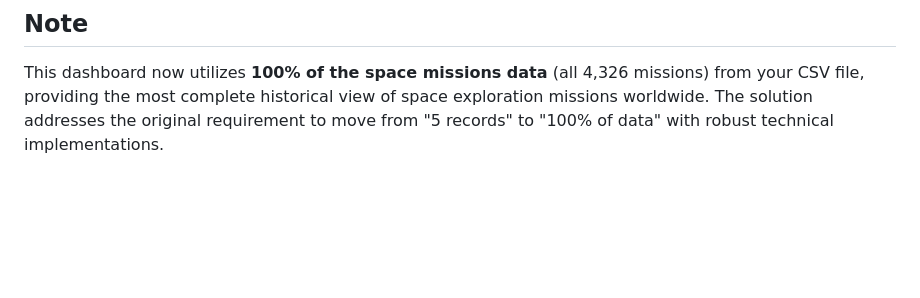
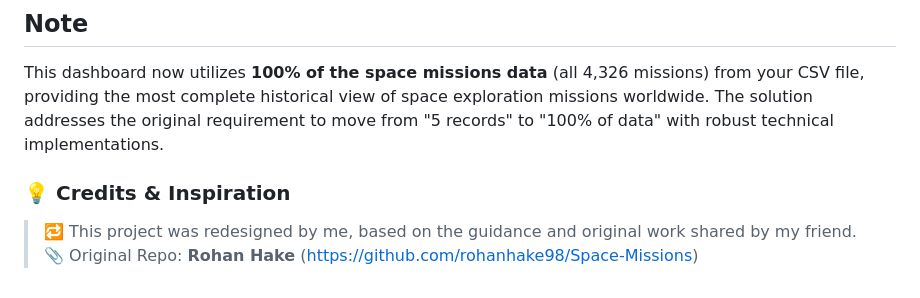
Before and after one commit to Shriii19/Space-Missions-main, a Markdown page: README.md, the part around the change. Drawn GitHub-style; blank space fills up the shorter version.

```diff
--- a/README.md
+++ b/README.md
@@ -193,3 +193,7 @@ The dashboard uses `Space_Corrected.csv` which contains **4,326 comprehensive sp
 ## Note
 
 This dashboard now utilizes **100% of the space missions data** (all 4,326 missions) from your CSV file, providing the most complete historical view of space exploration missions worldwide. The solution addresses the original requirement to move from "5 records" to "100% of data" with robust technical implementations.
+
+### 💡 Credits & Inspiration
+> 🔁 This project was redesigned by me, based on the guidance and original work shared by my friend.
+> 📎 Original Repo: **Rohan Hake** (https://github.com/rohanhake98/Space-Missions)
```
